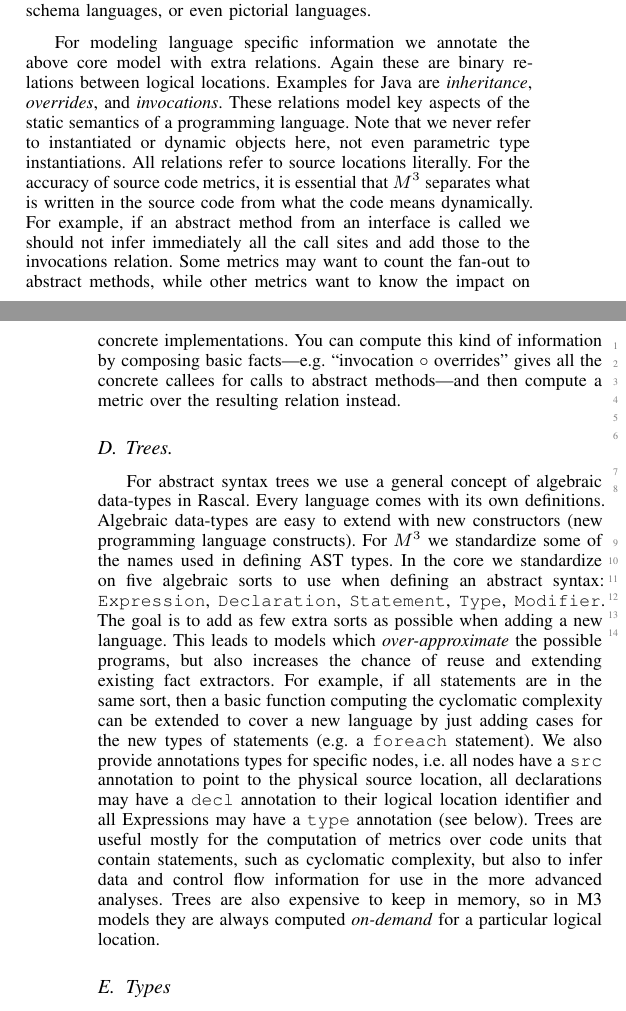
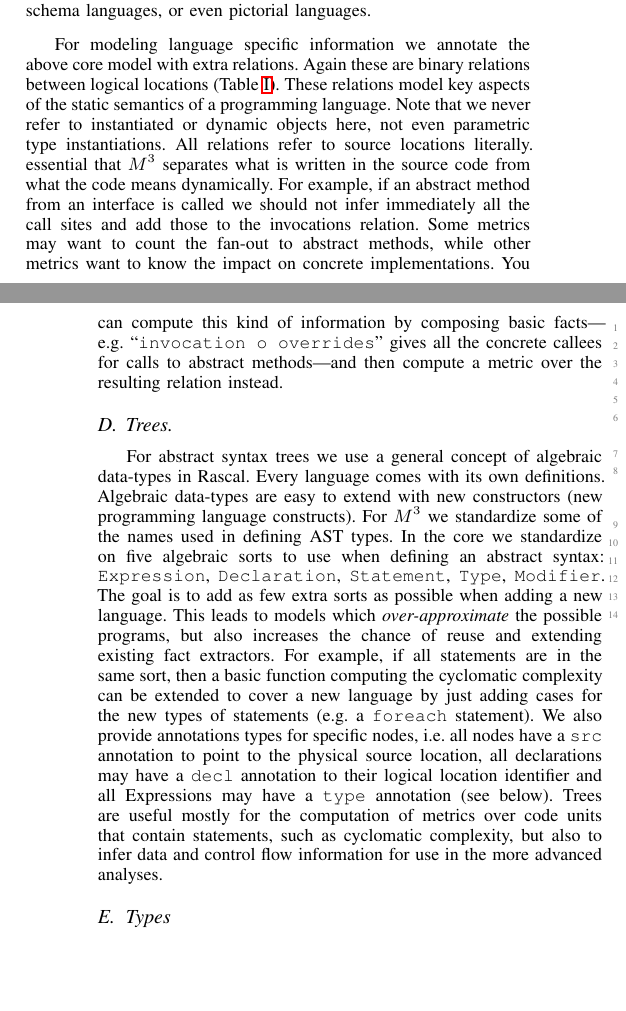
Before and after one commit to cwi-nl/swan-m3, a LaTeX paper (main.tex): two parts of the columns of pages 2 and 3 of 5, joined at a grey line, cut so that both start at the same text, the shorter picture padded with empty space. Compiled offline with LaTeX, dvips and Ghostscript.

Commit message:
winning space

```diff
--- a/main.tex
+++ b/main.tex
@@ -331,18 +331,19 @@ formal languages like grammars, schema languages, or even pictorial languages.
 
 For modeling language specific information we annotate the above core model
 with extra relations. Again these are binary relations between logical
-locations. Examples for Java are \emph{inheritance}, \emph{overrides}, and
-\emph{invocations}. These relations model key aspects of the static semantics
+locations (Table~\ref{table:core}). These relations model key aspects of the static semantics
 of a programming language. Note that we never refer to instantiated or dynamic
 objects here, not even parametric type instantiations. All relations refer to
-source locations literally. For the accuracy of source code metrics, it is
+source locations literally.
+%For the accuracy of source code metrics, it is
 essential that \mthree\  separates what is written in the source code from
-what the code means dynamically. For example, if an abstract method from an
+what the code means dynamically.
+For example, if an abstract method from an
 interface is called we should not infer immediately all the call sites and add
 those to the invocations relation. Some metrics may want to count the fan-out
 to abstract methods, while other metrics want to know the impact on concrete
 implementations. You can compute this kind of information by composing basic
-facts---e.g. ``invocation $\circ$ overrides'' gives all the concrete callees
+facts---e.g. ``\lstinline!invocation o overrides!'' gives all the concrete callees
 for calls to abstract methods---and then compute a metric over the resulting
 relation instead.
 
@@ -367,9 +368,11 @@ below).
 %
 Trees are useful mostly for the computation of metrics over code units that
 contain statements, such as cyclomatic complexity, but also to infer data and
-control flow information for use in the more advanced analyses. Trees are also
-expensive to keep in memory, so in M3 models they are always computed \emph
-{on-demand} for a particular logical location.
+control flow information for use in the more advanced analyses.
+
+%Trees are also
+%expensive to keep in memory, so in M3 models they are always computed \emph
+%{on-demand} for a particular logical location.
 
 \subsection{Types} For types we introduce a single sort called
 \texttt{TypeSymbol}. We use this to represent any kind of abstract value that
```
Also changed, not shown: main.tex (5 more changed lines).
